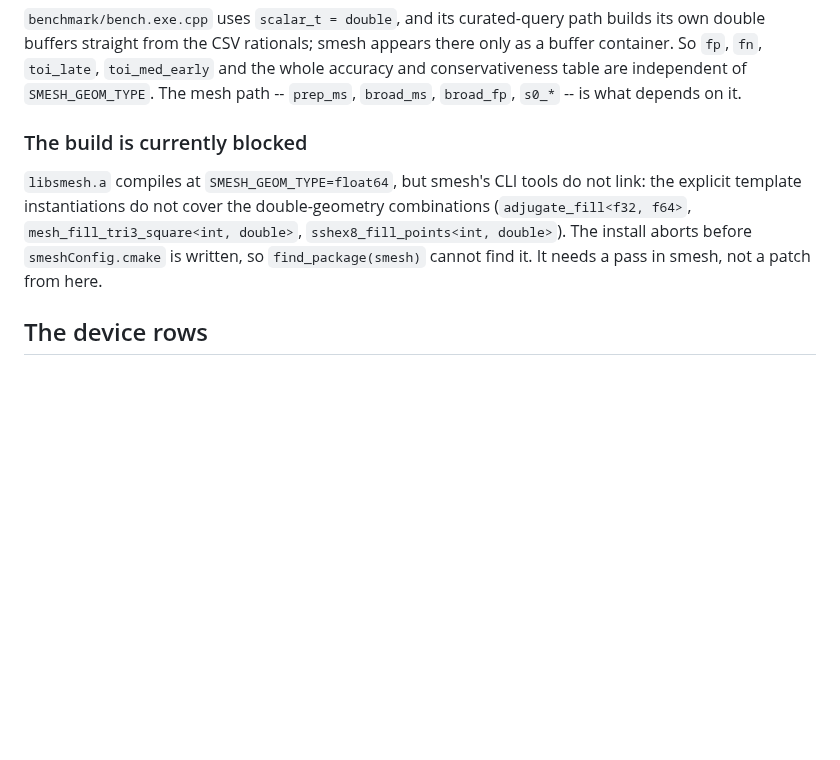
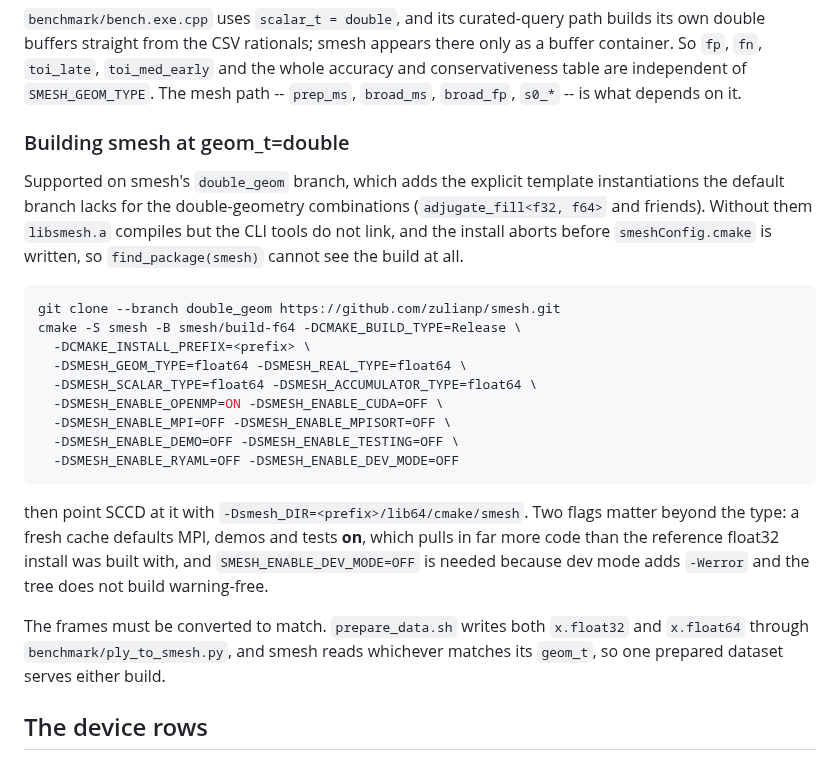
Before and after one commit to zulianp/sccd, a Markdown page: wip/ORACLE_NOTES.md, the part around the change. GitHub-like rendering; blank space fills up the shorter version.

Commit message:
Record the working geom_t=double build: smesh's double_geom branch
The note said the float64 build was blocked. It is not: smesh's
double_geom branch carries the explicit template instantiations the
double-geometry combinations need, and with it the library, the tools and
smeshConfig.cmake all install, so find_package(smesh) works and SCCD
builds against it.

Recorded with the full configure line, including the two flags that are
easy to miss and cost an hour between them. A fresh cache defaults MPI,
demos and tests on -- far more code than the reference float32 install
was built with -- and dev mode adds -Werror to a tree that does not build
warning-free. Neither has anything to do with precision, which is what
made them slow to diagnose.

Also worth stating, because it misled me: libsmesh.a compiling is not
evidence the build succeeded. The tools link separately, and the install
aborts partway when they fail, leaving a prefix with a library in it and
no package config.

Co-Authored-By: Claude Opus 5 (1M context) <noreply@anthropic.com>
Claude-Session: https://claude.ai/code/session_01T1YrDmYsBtXtEw8FL3oBLd

````diff
--- a/wip/ORACLE_NOTES.md
+++ b/wip/ORACLE_NOTES.md
@@ -131,14 +131,35 @@ the whole accuracy and conservativeness table are independent of
 `SMESH_GEOM_TYPE`. The mesh path -- `prep_ms`, `broad_ms`, `broad_fp`, `s0_*` --
 is what depends on it.
 
-### The build is currently blocked
+### Building smesh at geom_t=double
 
-`libsmesh.a` compiles at `SMESH_GEOM_TYPE=float64`, but smesh's CLI tools do not
-link: the explicit template instantiations do not cover the double-geometry
-combinations (`adjugate_fill<f32, f64>`, `mesh_fill_tri3_square<int, double>`,
-`sshex8_fill_points<int, double>`). The install aborts before
-`smeshConfig.cmake` is written, so `find_package(smesh)` cannot find it. It
-needs a pass in smesh, not a patch from here.
+Supported on smesh's `double_geom` branch, which adds the explicit template
+instantiations the default branch lacks for the double-geometry combinations
+(`adjugate_fill<f32, f64>` and friends). Without them `libsmesh.a` compiles but
+the CLI tools do not link, and the install aborts before `smeshConfig.cmake` is
+written, so `find_package(smesh)` cannot see the build at all.
+
+```sh
+git clone --branch double_geom https://github.com/zulianp/smesh.git
+cmake -S smesh -B smesh/build-f64 -DCMAKE_BUILD_TYPE=Release \
+  -DCMAKE_INSTALL_PREFIX=<prefix> \
+  -DSMESH_GEOM_TYPE=float64 -DSMESH_REAL_TYPE=float64 \
+  -DSMESH_SCALAR_TYPE=float64 -DSMESH_ACCUMULATOR_TYPE=float64 \
+  -DSMESH_ENABLE_OPENMP=ON -DSMESH_ENABLE_CUDA=OFF \
+  -DSMESH_ENABLE_MPI=OFF -DSMESH_ENABLE_MPISORT=OFF \
+  -DSMESH_ENABLE_DEMO=OFF -DSMESH_ENABLE_TESTING=OFF \
+  -DSMESH_ENABLE_RYAML=OFF -DSMESH_ENABLE_DEV_MODE=OFF
+```
+
+then point SCCD at it with `-Dsmesh_DIR=<prefix>/lib64/cmake/smesh`. Two flags
+matter beyond the type: a fresh cache defaults MPI, demos and tests **on**, which
+pulls in far more code than the reference float32 install was built with, and
+`SMESH_ENABLE_DEV_MODE=OFF` is needed because dev mode adds `-Werror` and the
+tree does not build warning-free.
+
+The frames must be converted to match. `prepare_data.sh` writes both `x.float32`
+and `x.float64` through `benchmark/ply_to_smesh.py`, and smesh reads whichever
+matches its `geom_t`, so one prepared dataset serves either build.
 
 ## The device rows
 
````
